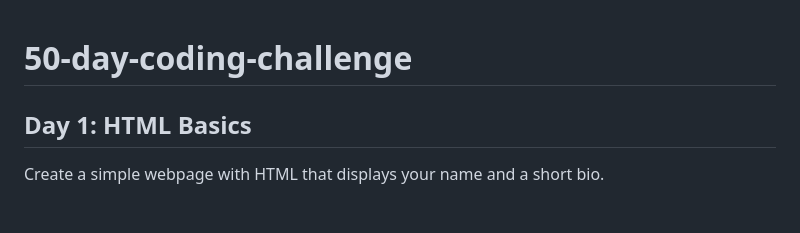
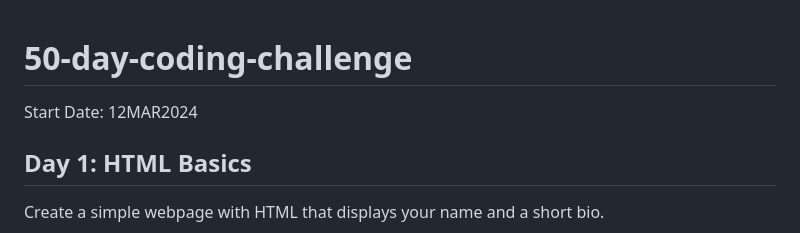
Before and after one commit to gridl0ck/50-day-coding-challenge, a Markdown page: README.md, the part around the change. Drawn GitHub-style; blank space fills up the shorter version.

Commit message:
Update README.md
Added start date

```diff
--- a/README.md
+++ b/README.md
@@ -1,4 +1,6 @@
 # 50-day-coding-challenge
+
+Start Date: 12MAR2024
 
 ## Day 1: HTML Basics
 Create a simple webpage with HTML that displays your name and a short bio.
```
